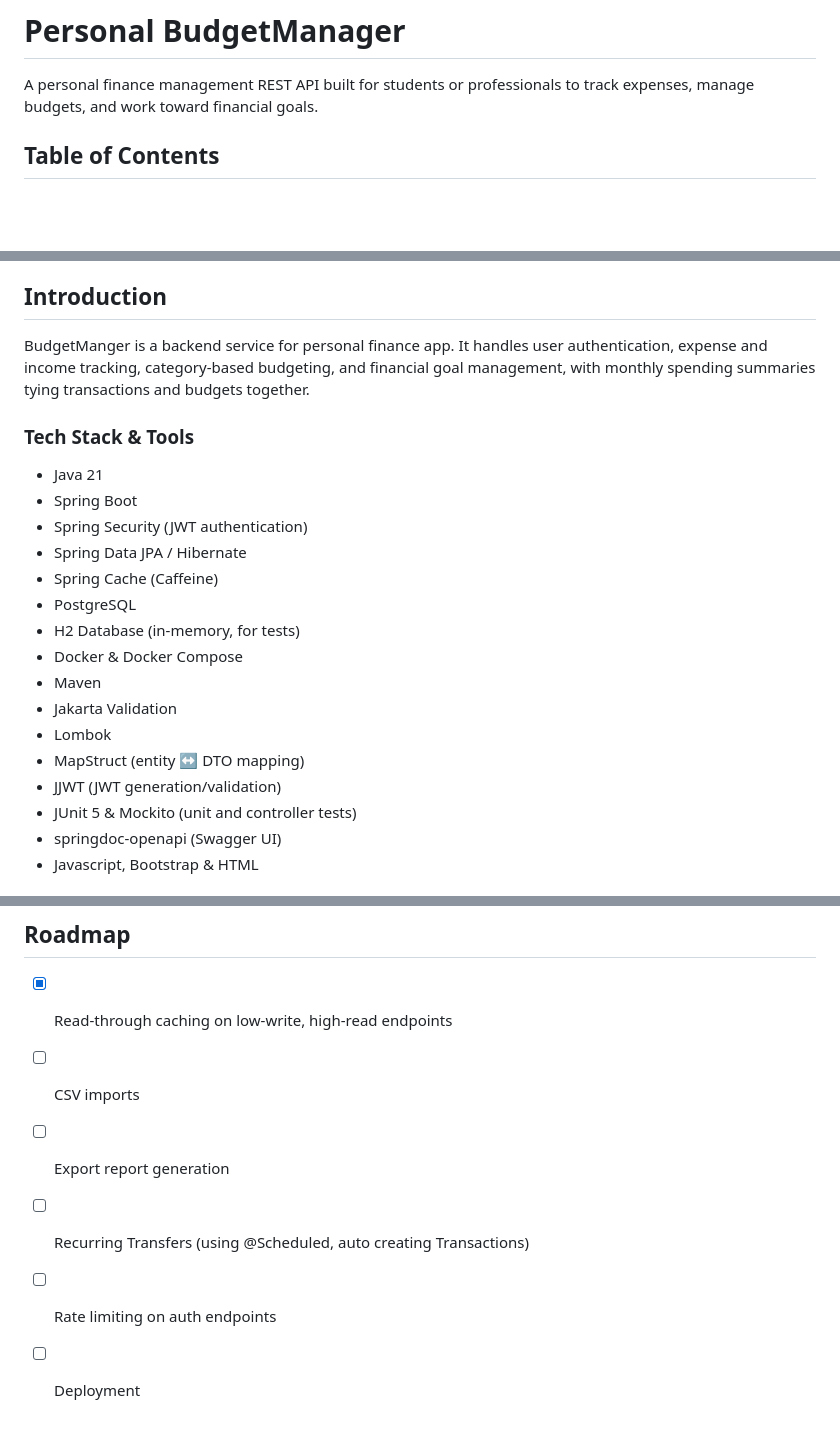
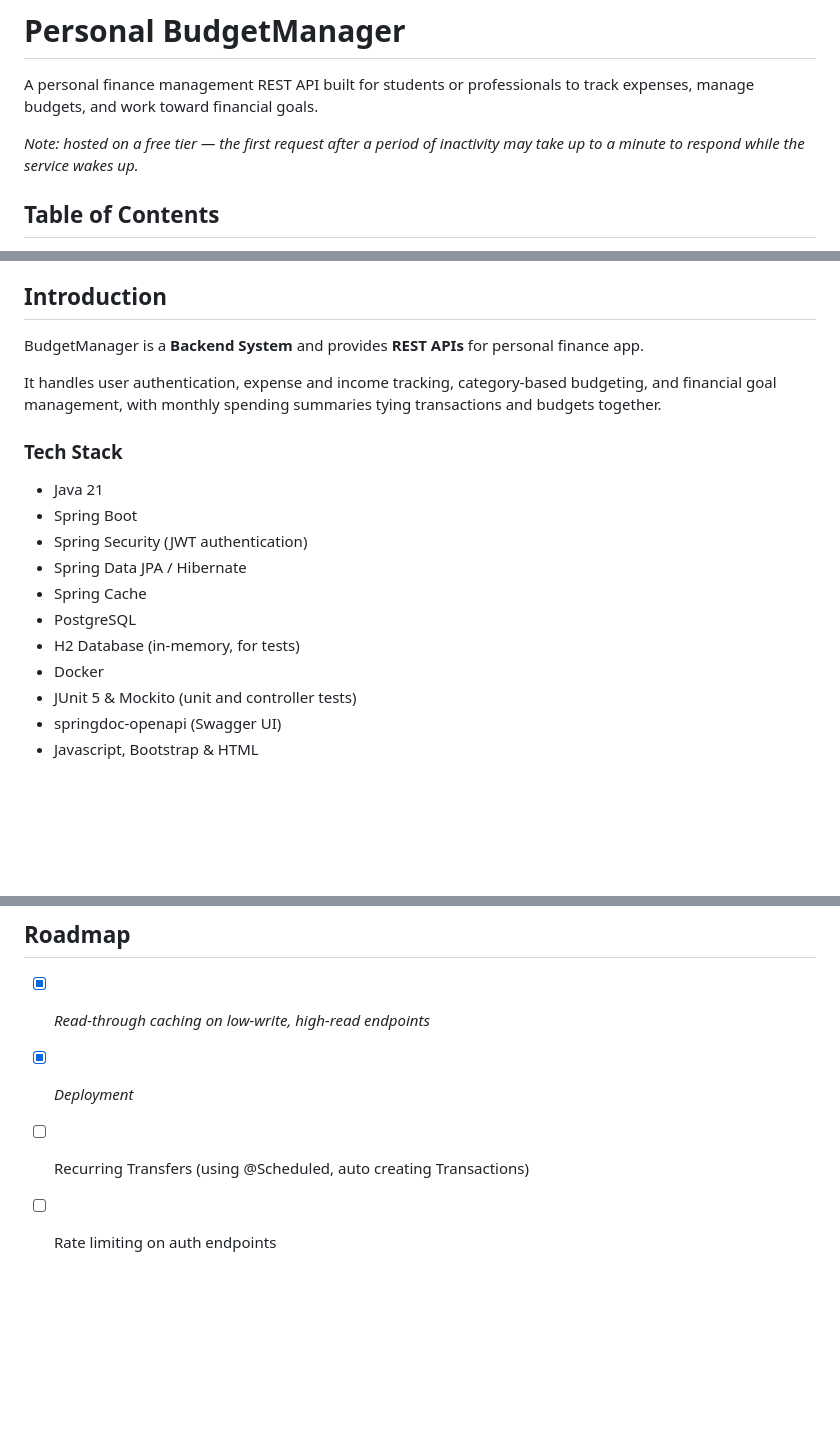
Before and after one commit to rohergun/Personal-Budget-Manager, a Markdown page: README.md, 3 parts joined by grey strips. GitHub-like rendering; blank space fills up the shorter version.

Commit message:
chore: update README.md

```diff
--- a/README.md
+++ b/README.md
@@ -2,6 +3,8 @@
 
 # Personal BudgetManager
 A personal finance management REST API built for students or professionals to track expenses, manage budgets, and work toward financial goals.
+
+*Note: hosted on a free tier — the first request after a period of inactivity may take up to a minute to respond while the service wakes up.*
 
 ## Table of Contents
 
@@ -17,24 +20,21 @@ A personal finance management REST API built for students or professionals to tr
 
 ## Introduction
 
-BudgetManger is a backend service for personal finance app.
-It handles user authentication, expense and income tracking, category-based budgeting, and financial goal management, with monthly spending summaries tying transactions and budgets together.
+BudgetManager is a **Backend System** and provides **REST APIs** for personal finance app.
 
-### Tech Stack & Tools
+It handles user authentication, expense and income tracking, category-based budgeting, and financial goal management,
+with monthly spending summaries tying transactions and budgets together.
+
+### Tech Stack
 
 - Java 21
 - Spring Boot
 - Spring Security (JWT authentication)
 - Spring Data JPA / Hibernate
-- Spring Cache (Caffeine)
+- Spring Cache
 - PostgreSQL
 - H2 Database (in-memory, for tests)
-- Docker & Docker Compose
-- Maven
-- Jakarta Validation
-- Lombok
-- MapStruct (entity ↔ DTO mapping)
-- JJWT (JWT generation/validation)
+- Docker
 - JUnit 5 & Mockito (unit and controller tests)
 - springdoc-openapi (Swagger UI)
 - Javascript, Bootstrap & HTML
@@ -121,9 +123,7 @@ Tests run against an in-memory H2 database so, **starting up Docker isn't requir
 
 ## Roadmap
 
-- [x] Read-through caching on low-write, high-read endpoints
-- [ ] CSV imports
-- [ ] Export report generation
+- [x] *Read-through caching on low-write, high-read endpoints*
+- [x] *Deployment*
 - [ ] Recurring Transfers (using @Scheduled, auto creating Transactions)
 - [ ] Rate limiting on auth endpoints
-- [ ] Deployment
```
Also changed, not shown: other parts of README.md (+3 -0 lines).
